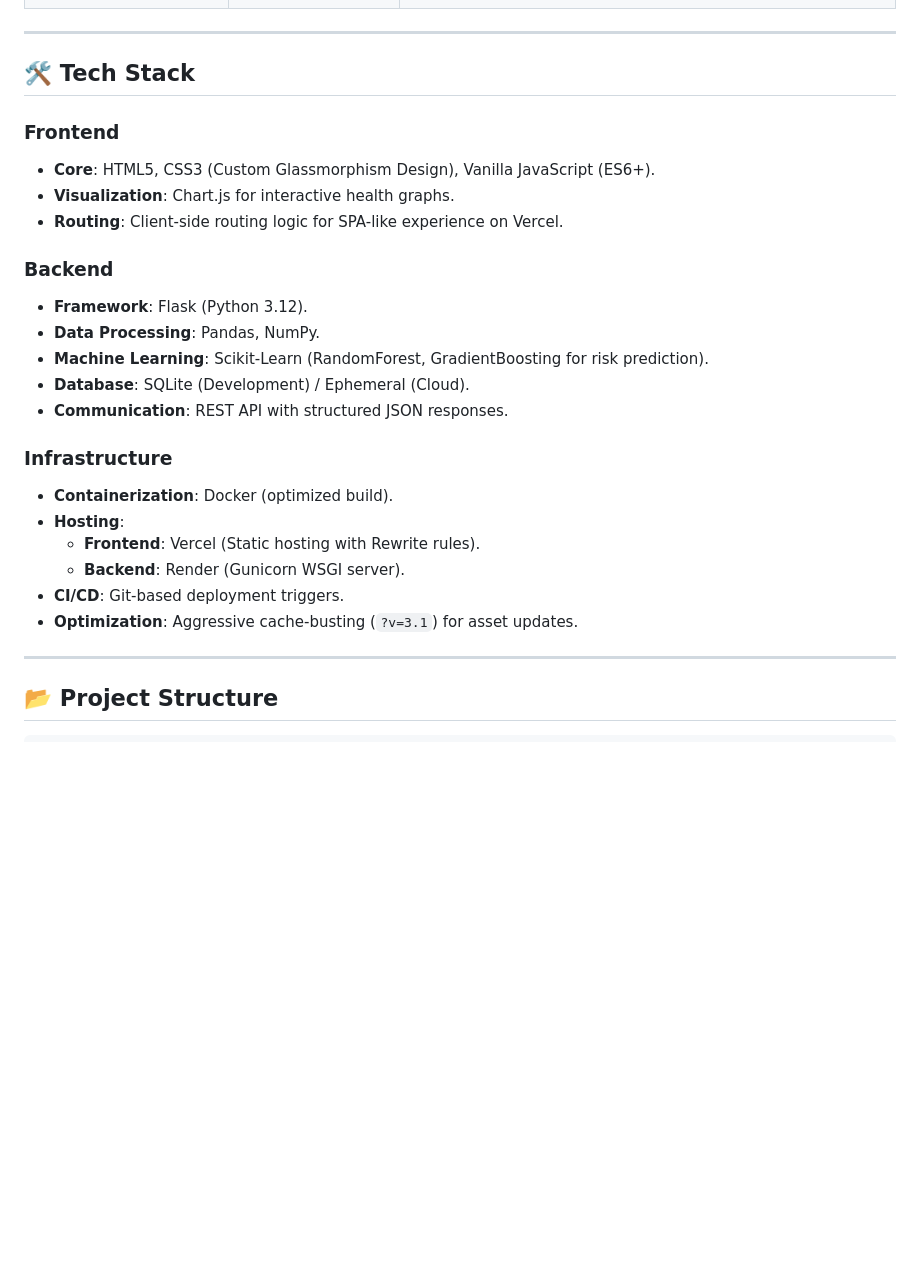
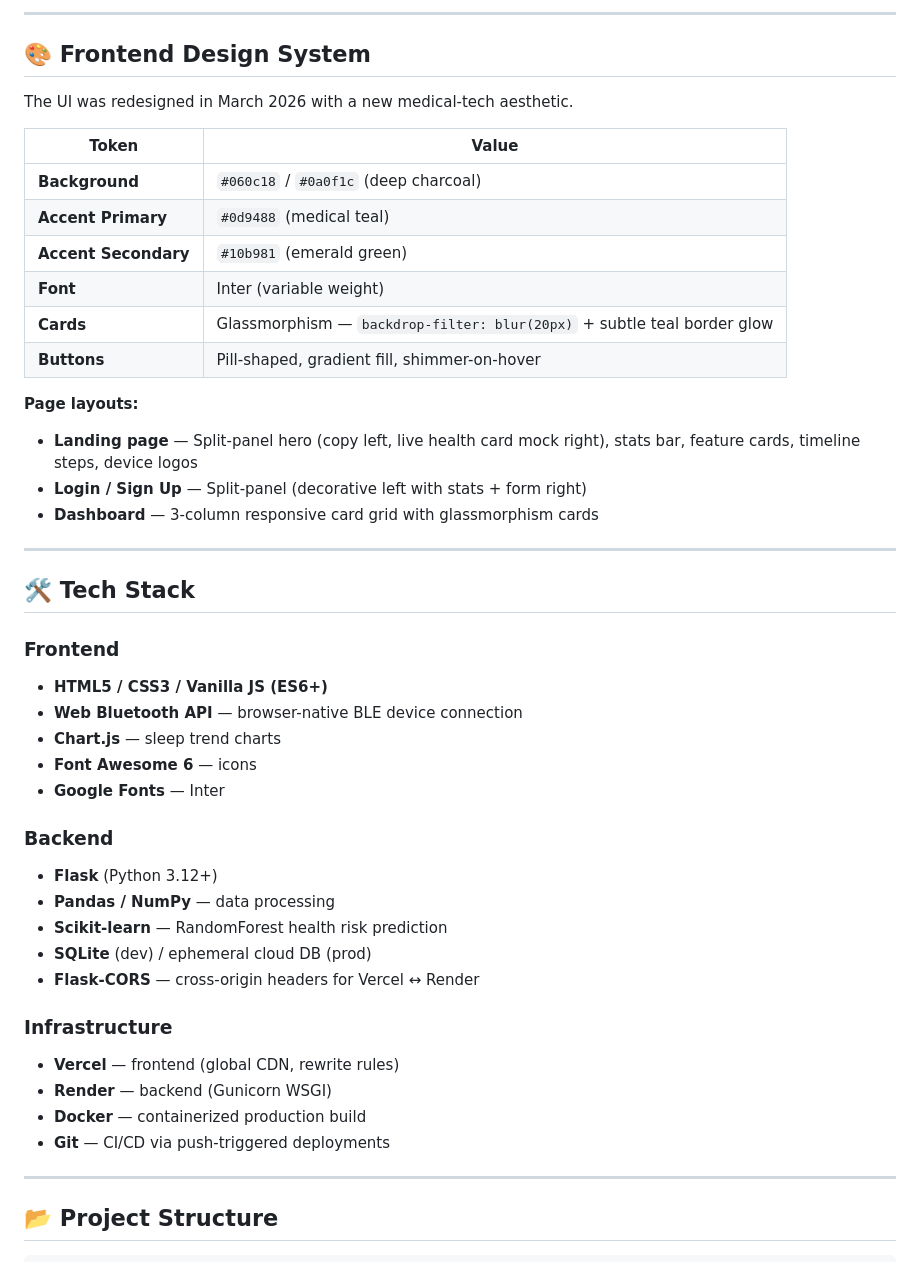
Before and after one commit to Danchi-1/hms.ai, a Markdown page: README.md, the part around one of its changes. Rendered like a GitHub page; blank space fills up the shorter version.

```diff
--- a/README.md
+++ b/README.md
@@ -17,27 +57,46 @@
+---
+
+## 🎨 Frontend Design System
+
+The UI was redesigned in March 2026 with a new medical-tech aesthetic.
+
+| Token | Value |
+|---|---|
+| **Background** | `#060c18` / `#0a0f1c` (deep charcoal) |
+| **Accent Primary** | `#0d9488` (medical teal) |
+| **Accent Secondary** | `#10b981` (emerald green) |
+| **Font** | Inter (variable weight) |
+| **Cards** | Glassmorphism — `backdrop-filter: blur(20px)` + subtle teal border glow |
+| **Buttons** | Pill-shaped, gradient fill, shimmer-on-hover |
+
+**Page layouts:**
+- **Landing page** — Split-panel hero (copy left, live health card mock right), stats bar, feature cards, timeline steps, device logos
+- **Login / Sign Up** — Split-panel (decorative left with stats + form right)
+- **Dashboard** — 3-column responsive card grid with glassmorphism cards
 
 ---
 
 ## 🛠 Tech Stack
 
 ### Frontend
-- **Core**: HTML5, CSS3 (Custom Glassmorphism Design), Vanilla JavaScript (ES6+).
-- **Visualization**: Chart.js for interactive health graphs.
-- **Routing**: Client-side routing logic for SPA-like experience on Vercel.
+- **HTML5 / CSS3 / Vanilla JS (ES6+)**
+- **Web Bluetooth API** — browser-native BLE device connection
+- **Chart.js** — sleep trend charts
+- **Font Awesome 6** — icons
+- **Google Fonts** — Inter
 
 ### Backend
-- **Framework**: Flask (Python 3.12).
-- **Data Processing**: Pandas, NumPy.
-- **Machine Learning**: Scikit-Learn (RandomForest, GradientBoosting for risk prediction).
-- **Database**: SQLite (Development) / Ephemeral (Cloud).
-- **Communication**: REST API with structured JSON responses.
+- **Flask** (Python 3.12+)
+- **Pandas / NumPy** — data processing
+- **Scikit-learn** — RandomForest health risk prediction
+- **SQLite** (dev) / ephemeral cloud DB (prod)
+- **Flask-CORS** — cross-origin headers for Vercel ↔ Render
 
 ### Infrastructure
-- **Containerization**: Docker (optimized build).
-- **Hosting**:
-    - **Frontend**: Vercel (Static hosting with Rewrite rules).
-    - **Backend**: Render (Gunicorn WSGI server).
-- **CI/CD**: Git-based deployment triggers.
-- **Optimization**: Aggressive cache-busting (`?v=3.1`) for asset updates.
+- **Vercel** — frontend (global CDN, rewrite rules)
+- **Render** — backend (Gunicorn WSGI)
+- **Docker** — containerized production build
+- **Git** — CI/CD via push-triggered deployments
 
 ---
 
```
Also changed, not shown: other parts of README.md (+160 -65 lines).
